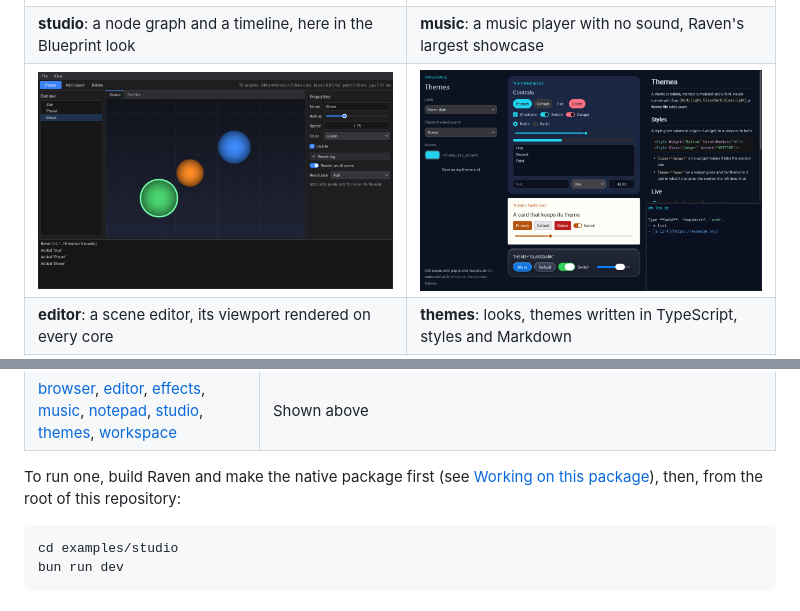
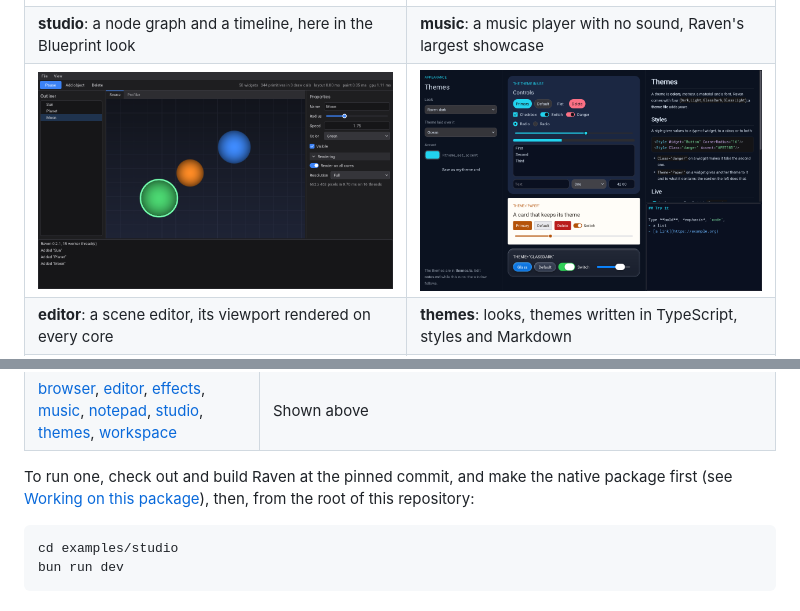
Before and after one commit to deckyfx/Raven-React, a Markdown page: README.md, 2 parts joined by grey strips. GitHub-like rendering; pictures changed too: docs/screenshots/themes.png.

```diff
--- a/README.md
+++ b/README.md
@@ -49,7 +49,7 @@ The C examples of Raven are ported to TSX in [examples](examples), with the same
 | [viewport_vulkan](examples/viewport_vulkan) | The scene of the original, rendered in software in TypeScript |
 | [browser](examples/browser), [editor](examples/editor), [effects](examples/effects), [music](examples/music), [notepad](examples/notepad), [studio](examples/studio), [themes](examples/themes), [workspace](examples/workspace) | Shown above |
 
-To run one, build Raven and make the native package first (see [Working on this package](packages/raven-react#working-on-this-package)), then, from the root of this repository:
+To run one, check out and build Raven at the pinned commit, and make the native package first (see [Working on this package](packages/raven-react#working-on-this-package)), then, from the root of this repository:
 
     cd examples/studio
     bun run dev
```
Also changed, not shown: packages/raven-react/README.md (+2 -1 lines), docs/screenshots/components.png.
